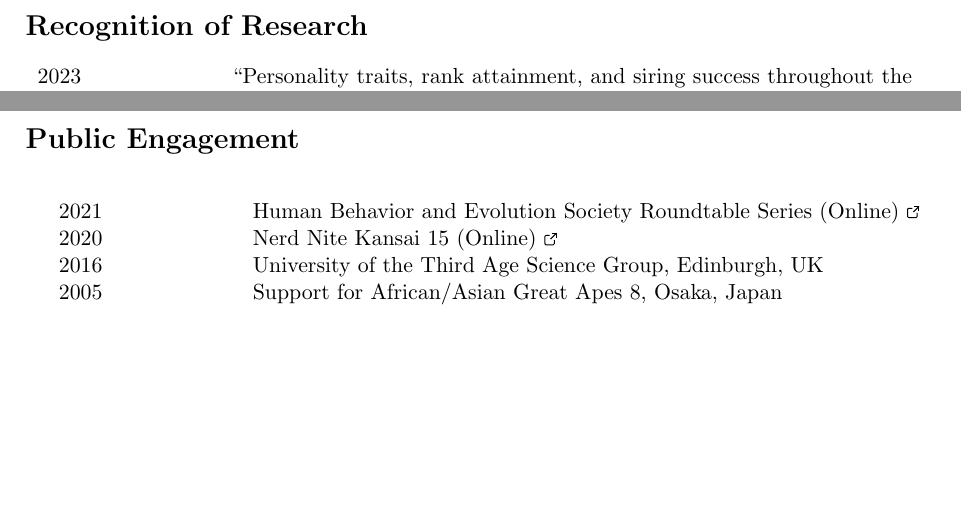
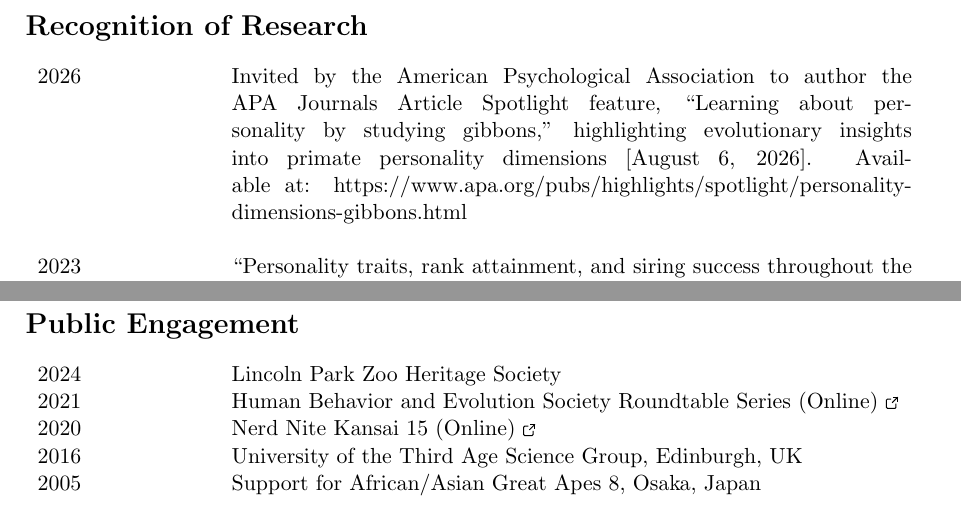
Before and after one commit to alexweissuk/My-Academic-CV, a LaTeX CV (cv.tex): two parts of pages 3 and 19 of 23 before the commit and two parts of pages 3 and 20 of 23 after it, joined at a grey line, cut so that both start at the same text, the shorter picture padded with empty space. The pictures show the PDF file cv.pdf that the author committed with the source.

Commit message:
Cleaned up the appearance, added refs, updated affiliation

```diff
--- a/cv.tex
+++ b/cv.tex
@@ -120,11 +120,16 @@ Psychology \\ \\
   Behavior genetics \\ \\
 
   Multivariate statistics/data science
-
 \end{tabular}
 
 \section*{Recognition of Research}
 \begin{tabular}{p{3cm}p{12cm}}
+  2026 & Invited by the American Psychological Association to author the
+         APA Journals Article Spotlight feature, ``Learning about personality
+         by studying gibbons,'' highlighting evolutionary insights into
+         primate personality dimensions [August 6, 2026]. Available at:
+         https://www.apa.org/pubs/highlights/spotlight/personality-dimensions-gibbons.html \\ \\
+
   2023 & ``Personality traits, rank attainment, and siring success
          throughout the lives of male chimpanzees of Gombe National
          Park'' recognized as one of the top 5 most viewed articles in
@@ -305,12 +310,13 @@ Psychology \\ \\
 
 \section*{Public Engagement}
 
-\begin{longtable}{p{3cm}p{12cm}}
+\begin{tabular}{p{3cm}p{12cm}}
+  2024 & Lincoln Park Zoo Heritage Society \\
   2021 & Human Behavior and Evolution Society Roundtable Series (Online) \href{https://youtu.be/jGd1aRfw_eE}{\ExternalLink} \\
   2020 & Nerd Nite Kansai 15 (Online) \href{https://www.youtube.com/watch?v=9jcnXx3ORds}{\ExternalLink} \\
   2016 & University of the Third Age Science Group, Edinburgh, UK \\
   2005 & Support for African/Asian Great Apes 8, Osaka, Japan
-\end{longtable}
+\end{tabular}
 
 \section*{Funding}
 \begin{tabular}{p{3cm}p{12cm}}
```
Also changed, not shown: cv.pdf, cv.tex (6 more changed lines).
